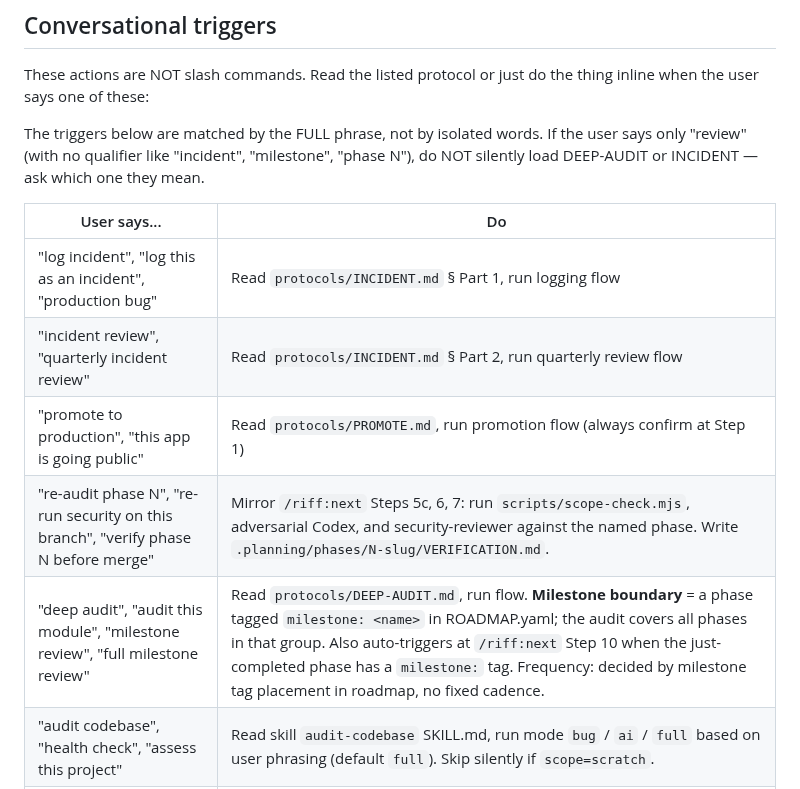
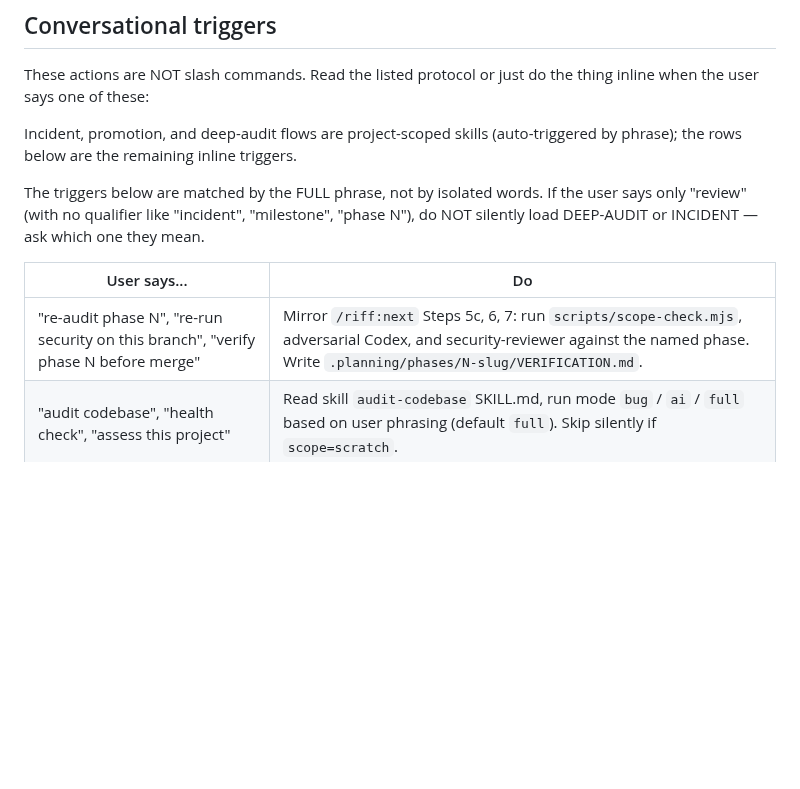
Before and after one commit to alexadark/riff, a Markdown page: CLAUDE.md, the part around the change. Rendered like a GitHub page; blank space fills up the shorter version.

Commit message:
docs: move conversational triggers to skills

```diff
--- a/CLAUDE.md
+++ b/CLAUDE.md
@@ -26,15 +26,13 @@ Calibrate from `style.terminal_explanation_level` (override) → `style.explanat
 
 These actions are NOT slash commands. Read the listed protocol or just do the thing inline when the user says one of these:
 
+Incident, promotion, and deep-audit flows are project-scoped skills (auto-triggered by phrase); the rows below are the remaining inline triggers.
+
 The triggers below are matched by the FULL phrase, not by isolated words. If the user says only "review" (with no qualifier like "incident", "milestone", "phase N"), do NOT silently load DEEP-AUDIT or INCIDENT — ask which one they mean.
 
 | User says...                                                                            | Do                                                                                                       |
 | --------------------------------------------------------------------------------------- | -------------------------------------------------------------------------------------------------------- |
-| "log incident", "log this as an incident", "production bug"                             | Read `protocols/INCIDENT.md` § Part 1, run logging flow                                                  |
-| "incident review", "quarterly incident review"                                          | Read `protocols/INCIDENT.md` § Part 2, run quarterly review flow                                          |
-| "promote to production", "this app is going public"                                     | Read `protocols/PROMOTE.md`, run promotion flow (always confirm at Step 1)                                |
 | "re-audit phase N", "re-run security on this branch", "verify phase N before merge"     | Mirror `/riff:next` Steps 5c, 6, 7: run `scripts/scope-check.mjs`, adversarial Codex, and security-reviewer against the named phase. Write `.planning/phases/N-slug/VERIFICATION.md`. |
-| "deep audit", "audit this module", "milestone review", "full milestone review"          | Read `protocols/DEEP-AUDIT.md`, run flow. **Milestone boundary** = a phase tagged `milestone: <name>` in ROADMAP.yaml; the audit covers all phases in that group. Also auto-triggers at `/riff:next` Step 10 when the just-completed phase has a `milestone:` tag. Frequency: decided by milestone tag placement in roadmap, no fixed cadence. |
 | "audit codebase", "health check", "assess this project"                                 | Read skill `audit-codebase` SKILL.md, run mode `bug` / `ai` / `full` based on user phrasing (default `full`). Skip silently if `scope=scratch`. |
 | "resync riff", "sync framework", "re-link riff symlinks"                                | Run `bash .riff/riff-resync.sh` from the project root, paste output back. Surfaces CLAUDE.md drift; never auto-patches. |
 | "set up monitoring", "configure post-deploy", "wire sentry", "post-deploy"               | Read `protocols/POST-DEPLOY.md`, run the one-shot monitoring setup (Sentry, health endpoint, scheduled smoke). User-triggered when the app is deployed.  |
```
